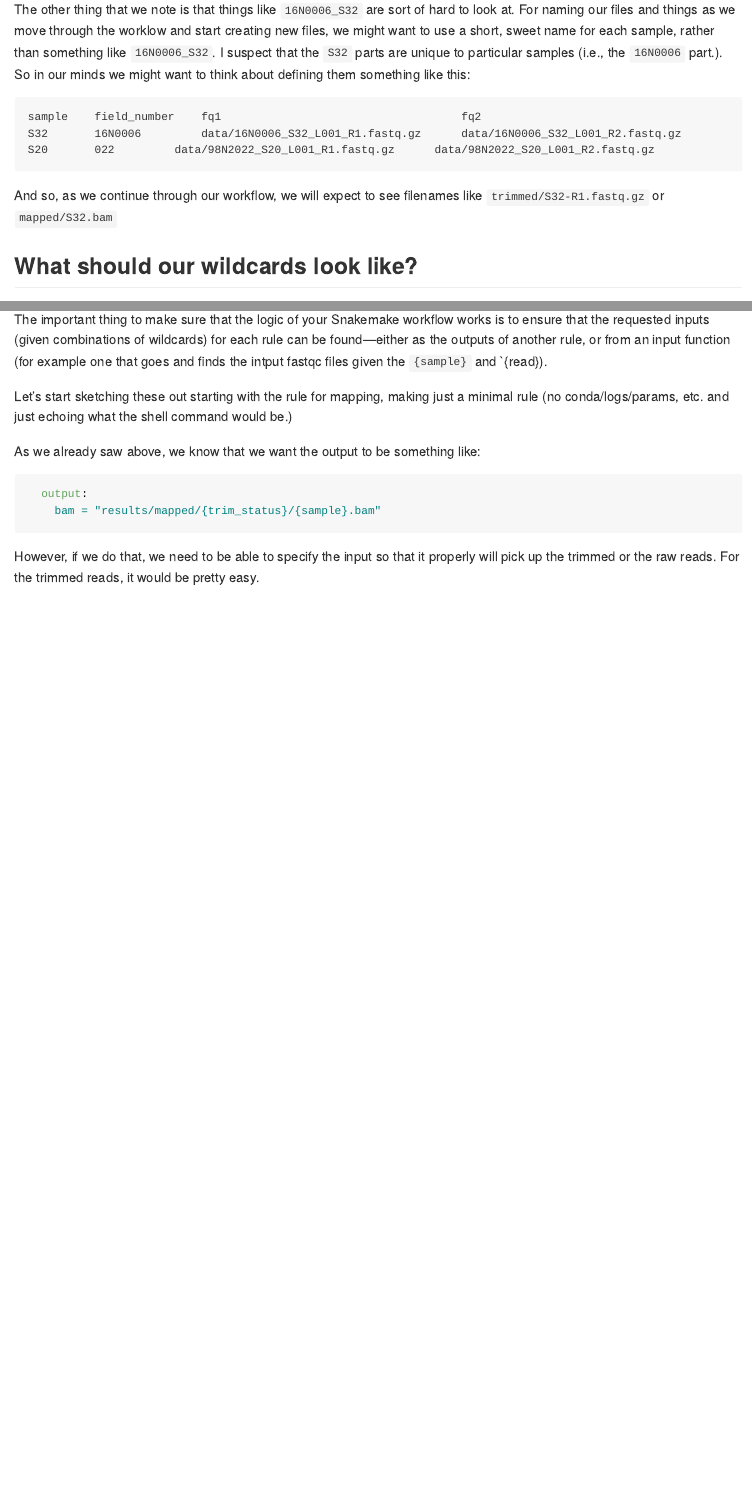
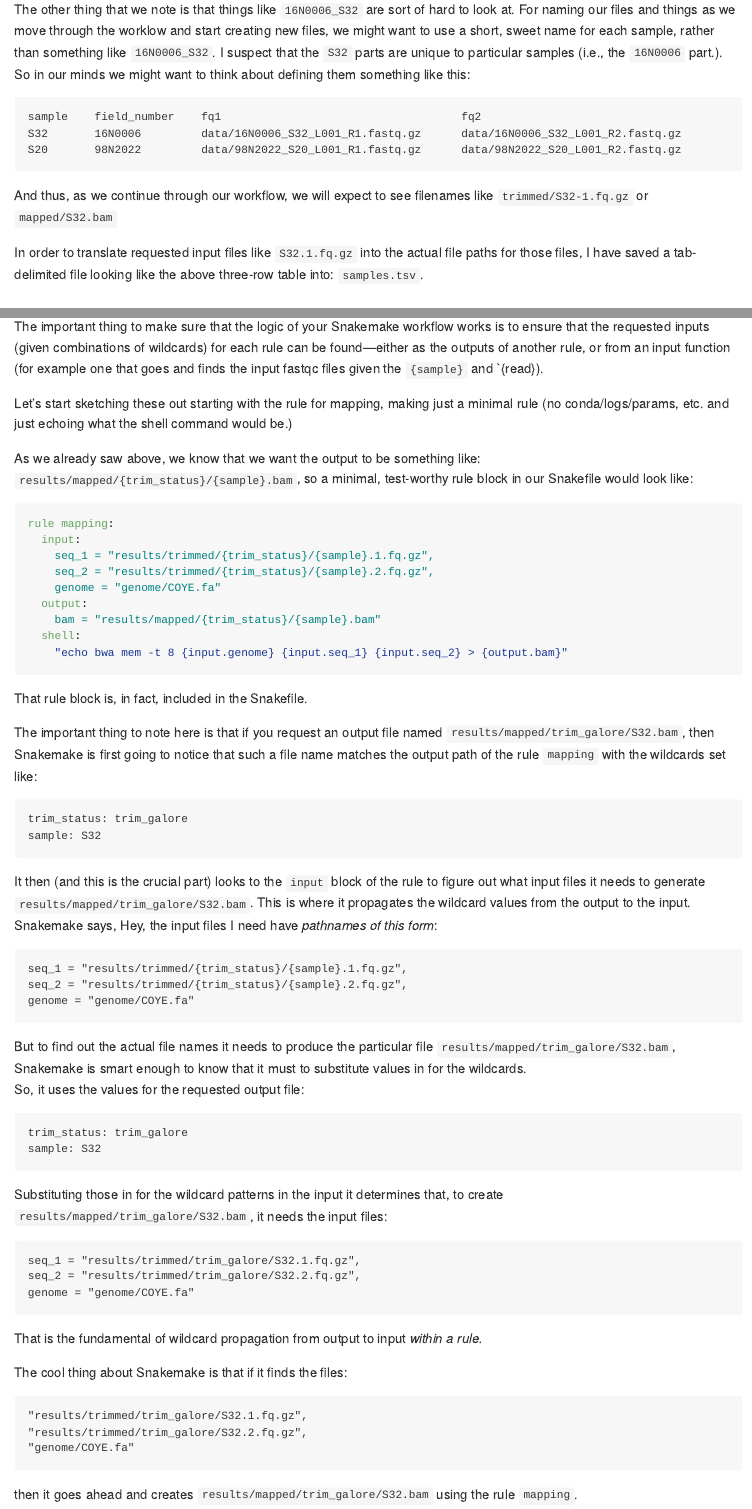
Before and after one commit to eriqande/luz-snakemake-stuff, an R Markdown document (README.Rmd): the page in a window 1100 px wide, from 2020 px down, and a second part further down, joined at a grey line. The pictures show the output file README.md that the author committed with the source, drawn offline in the style of GitHub.

Commit message:
Little changes

````diff
--- a/README.Rmd
+++ b/README.Rmd
@@ -88,8 +88,12 @@ defining them something like this:
 ```
 sample    field_number    fq1                                    fq2
 S32       16N0006         data/16N0006_S32_L001_R1.fastq.gz      data/16N0006_S32_L001_R2.fastq.gz
-S20       022         data/98N2022_S20_L001_R1.fastq.gz      data/98N2022_S20_L001_R2.fastq.gz
+S20       98N2022         data/98N2022_S20_L001_R1.fastq.gz      data/98N2022_S20_L001_R2.fastq.gz
 ```
 
-And so, as we continue through our workflow, we will expect to see filenames
-like `trimmed/S32-R1.fastq.gz` or `mapped/S32.bam`
+And thus, as we continue through our workflow, we will expect to see filenames
+like `trimmed/S32-1.fq.gz` or `mapped/S32.bam`
+
+In order to translate requested input files like `S32.1.fq.gz` into
+the actual file paths for those files, I have saved a tab-delimited
+file looking like the above three-row table into: `samples.tsv`.
@@ -220,18 +236,71 @@ to wildcards in the inputs.
 The important thing to make sure that the logic of your Snakemake workflow works
 is to ensure that the requested inputs (given combinations of wildcards) for each rule
 can be found---either as the outputs of another rule, or from an input function (for example
-one that goes and finds the intput fastqc files given the `{sample}` and `{read}).
+one that goes and finds the input fastqc files given the `{sample}` and `{read}).
 
 Let's start sketching these out starting with the rule for mapping, making
 just a minimal rule (no conda/logs/params, etc. and just echoing what the
 shell command would be.)
 
-As we already saw above, we know that we want the output to be something like:
+As we already saw above, we know that we want the output to be something like: `results/mapped/{trim_status}/{sample}.bam`, so
+a minimal, test-worthy rule block in our Snakefile would look like:
+
 ```yaml
+rule mapping:
+  input:
+    seq_1 = "results/trimmed/{trim_status}/{sample}.1.fq.gz",
+    seq_2 = "results/trimmed/{trim_status}/{sample}.2.fq.gz",
+    genome = "genome/COYE.fa"
   output:
     bam = "results/mapped/{trim_status}/{sample}.bam"
+  shell:
+    "echo bwa mem -t 8 {input.genome} {input.seq_1} {input.seq_2} > {output.bam}"
+
 ```
 
-However, if we do that, we need to be able to specify the input so that it properly
-will pick up the trimmed or the raw reads.  For the trimmed reads, it would be pretty
-easy.
+That rule block is, in fact, included in the Snakefile.
+
+The important thing to note here is that if you request an output
+file named `results/mapped/trim_galore/S32.bam`, then Snakemake
+is first going to notice that such a file name matches the output
+path of the rule `mapping` with the wildcards set like:
+```
+trim_status: trim_galore
+sample: S32
+```
+It then (and this is the crucial part) looks to the `input` block
+of the rule to figure out what input files it needs to generate
+`results/mapped/trim_galore/S32.bam`.  This is where it
+propagates the wildcard values from the output to the input.
+Snakemake says, Hey, the input files I need have _pathnames of this form_:
+```
+seq_1 = "results/trimmed/{trim_status}/{sample}.1.fq.gz",
+seq_2 = "results/trimmed/{trim_status}/{sample}.2.fq.gz",
+genome = "genome/COYE.fa"
+```
+But to find out the actual file names it needs to produce the
+particular file `results/mapped/trim_galore/S32.bam`, Snakemake is smart enough
+to know that it must to substitute values
+in for the wildcards.
+So, it uses the values for the requested output file:
+```
+trim_status: trim_galore
+sample: S32
+```
+Substituting those in for the wildcard patterns in the input it determines that,
+to create `results/mapped/trim_galore/S32.bam`, it needs the input files:
+```
+seq_1 = "results/trimmed/trim_galore/S32.1.fq.gz",
+seq_2 = "results/trimmed/trim_galore/S32.2.fq.gz",
+genome = "genome/COYE.fa"
+```
+That is the fundamental of wildcard propagation from output to input _within a rule._
+
+The cool thing about Snakemake is that if it finds the files:
+```
+"results/trimmed/trim_galore/S32.1.fq.gz",
+"results/trimmed/trim_galore/S32.2.fq.gz",
+"genome/COYE.fa"
+```
+then it goes ahead and creates `results/mapped/trim_galore/S32.bam` using the rule
+`mapping`.
--- /dev/null
+++ b/samples.tsv
@@ -0,0 +1,3 @@
+sample	field_number	fq1	fq2
+S32	16N0006	data/16N0006_S32_L001_R1.fastq.gz	data/16N0006_S32_L001_R2.fastq.gz
+S20	98N2022	data/98N2022_S20_L001_R1.fastq.gz	data/98N2022_S20_L001_R2.fastq.gz
````
Also changed, not shown: README.md, README.Rmd (61 more changed lines), 2 other files.
